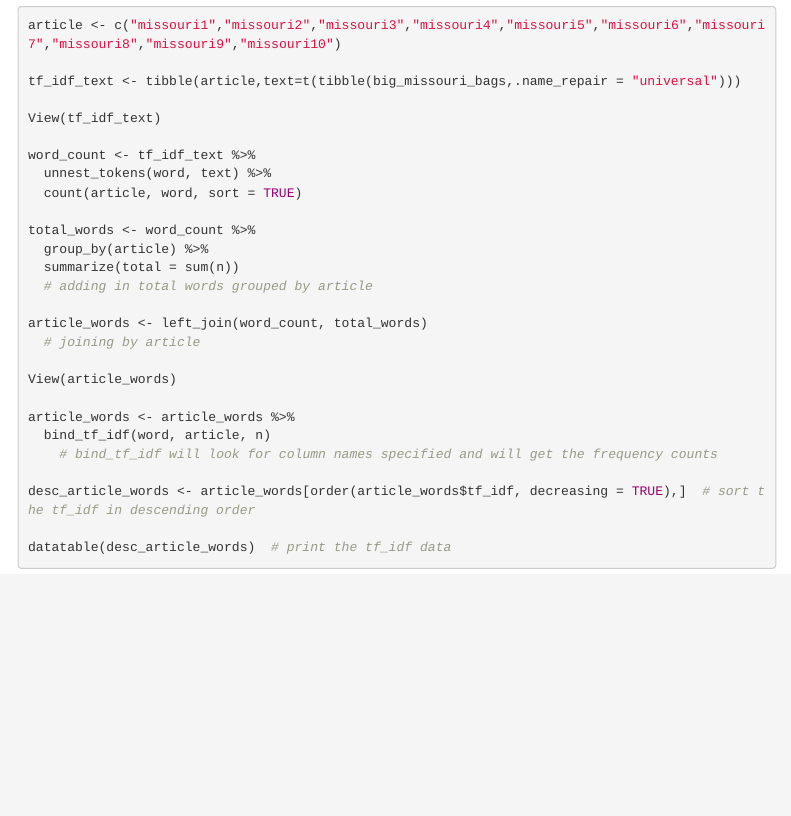
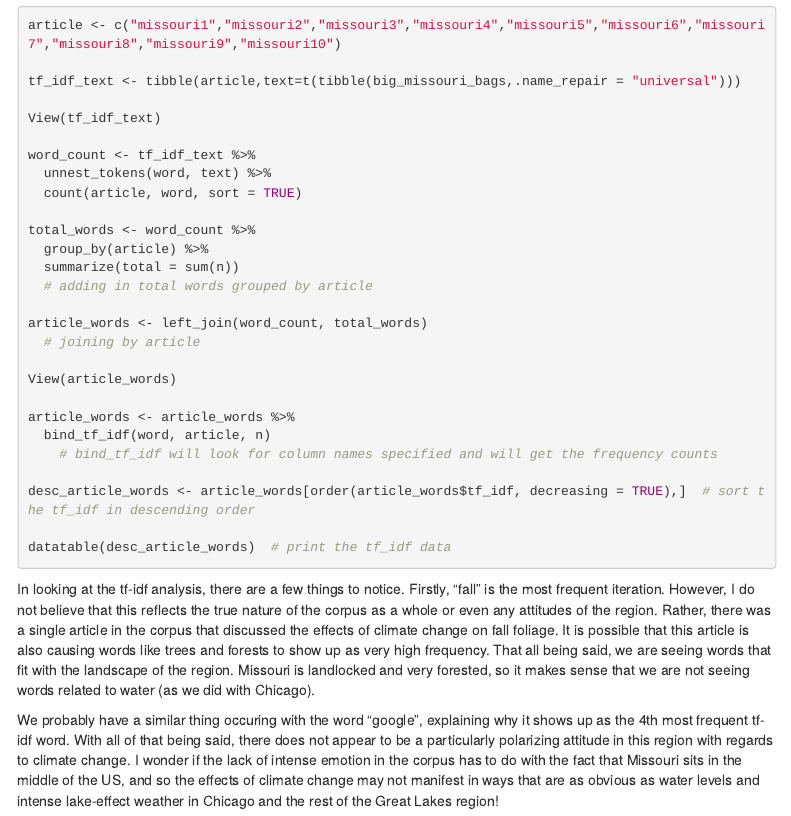
Before and after one commit to ahimes9/DS3001-Lab7, an R Markdown document (audrey_text_mining.Rmd): the page in a window 1100 px wide, from 7600 px down. Rendered offline with R 4.5, knitr and Pandoc, with nearby package versions; the code chunks are not run, so their results and figures are left out; menus at the side of the page are left out.

Commit message:
Add files via upload

````diff
--- a/audrey_text_mining.Rmd
+++ b/audrey_text_mining.Rmd
@@ -379,3 +379,7 @@ desc_article_words <- article_words[order(article_words$tf_idf, decreasing = TRU
 
 datatable(desc_article_words)  # print the tf_idf data
 ```
+
+In looking at the tf-idf analysis, there are a few things to notice. Firstly, "fall" is the most frequent iteration. However, I do not believe that this reflects the true nature of the corpus as a whole or even any attitudes of the region. Rather, there was a single article in the corpus that discussed the effects of climate change on fall foliage. It is possible that this article is also causing words like trees and forests to show up as very high frequency. That all being said, we are seeing words that fit with the landscape of the region. Missouri is landlocked and very forested, so it makes sense that we are not seeing words related to water (as we did with Chicago).
+
+We probably have a similar thing occuring with the word "google", explaining why it shows up as the 4th most frequent tf-idf word. With all of that being said, there does not appear to be a particularly polarizing attitude in this region with regards to climate change. I wonder if the lack of intense emotion in the corpus has to do with the fact that Missouri sits in the middle of the US, and so the effects of climate change may not manifest in ways that are as obvious as water levels and intense lake-effect weather in Chicago and the rest of the Great Lakes region!
````
